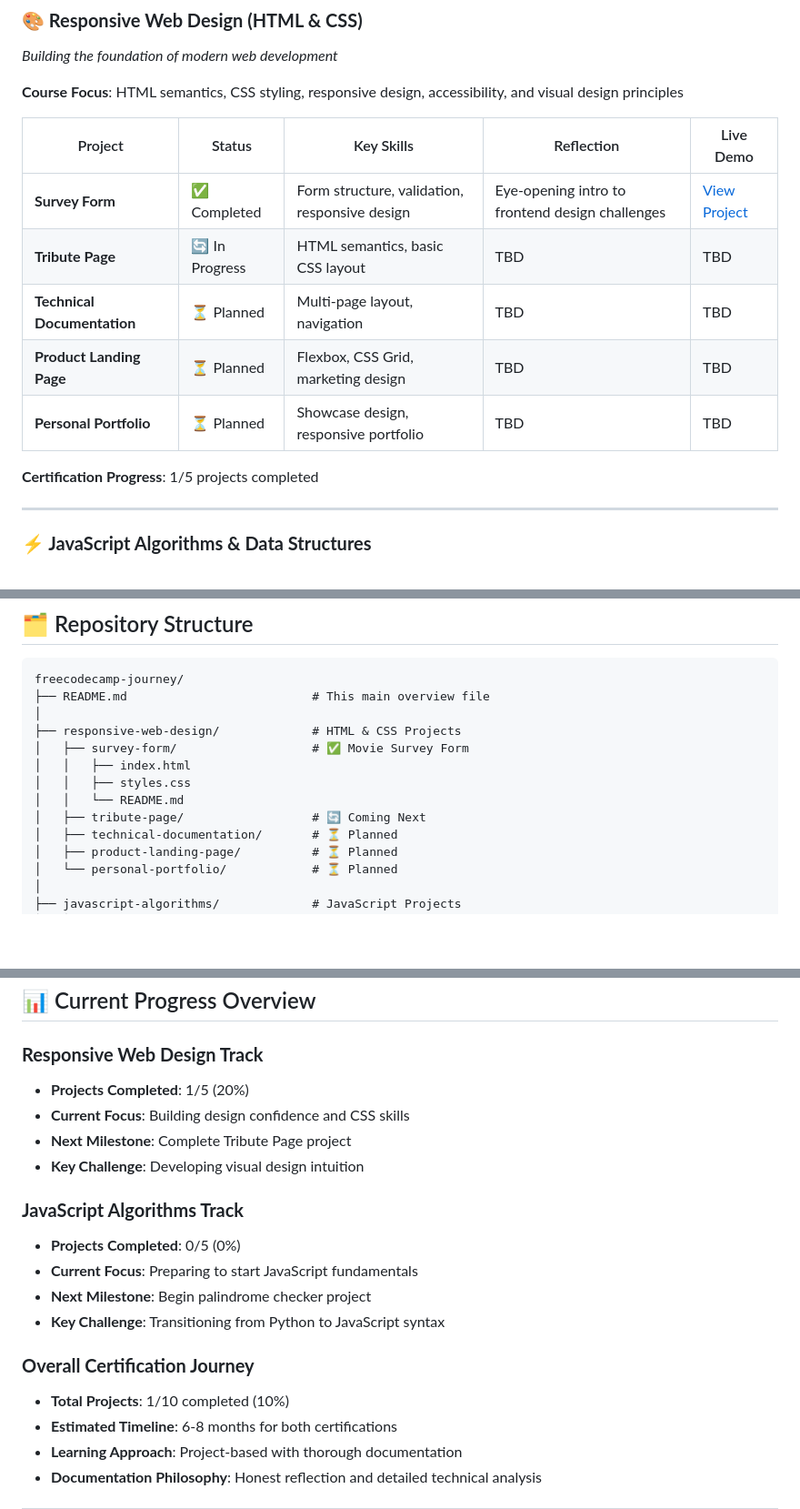
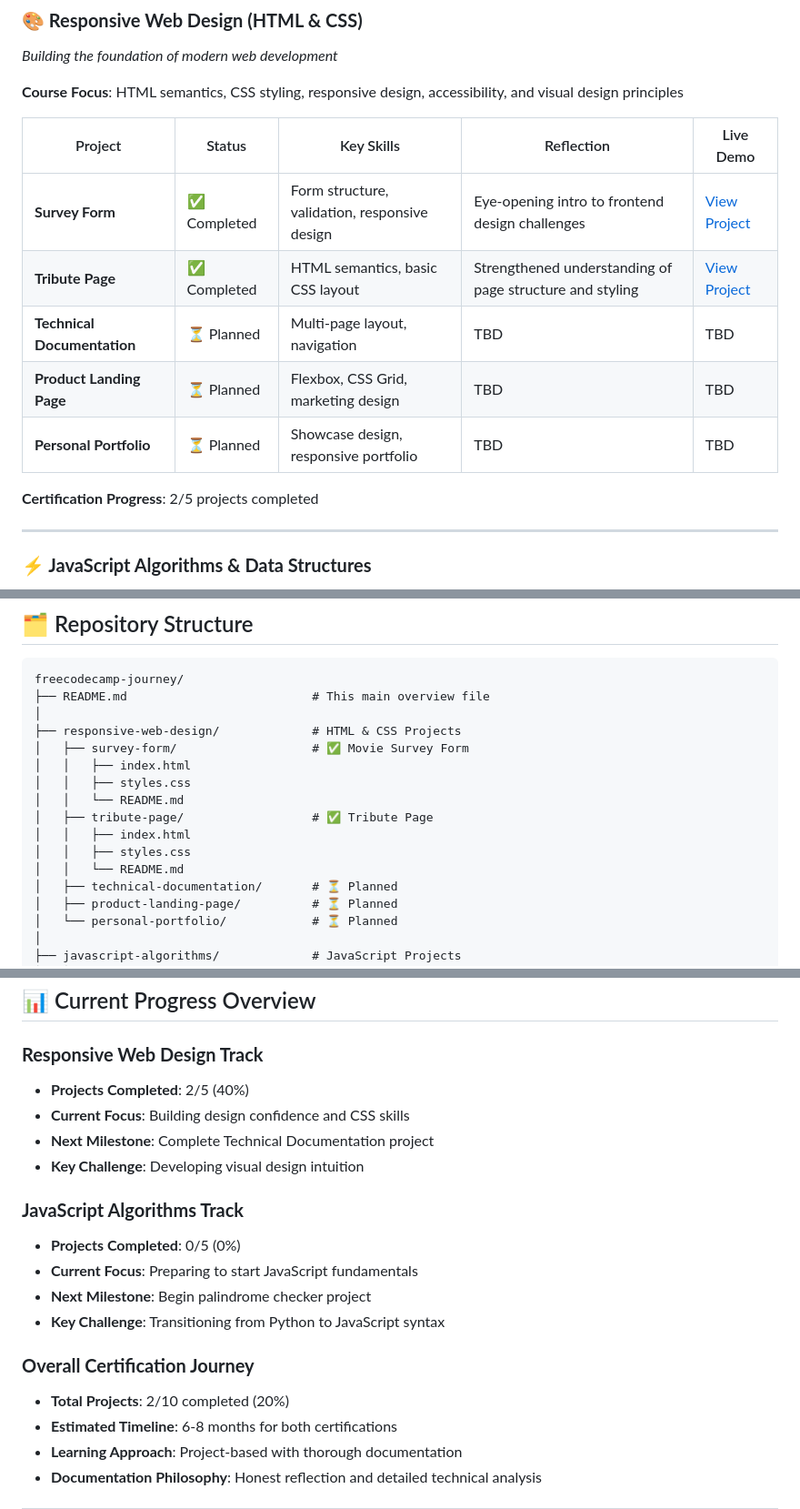
Before and after one commit to EsmerlynG/FreeCodeCampProjects, a Markdown page: README.md, 3 parts joined by grey strips. Shown at 91% size. Drawn GitHub-style; blank space fills up the shorter version.

```diff
--- a/README.md
+++ b/README.md
@@ -21,12 +21,12 @@ A comprehensive collection of projects and challenges from FreeCodeCamp's core c
 | Project | Status | Key Skills | Reflection | Live Demo |
 |---------|--------|------------|------------|-----------|
 | **Survey Form** | ✅ Completed | Form structure, validation, responsive design | Eye-opening intro to frontend design challenges | [View Project](https://esmerlyng.github.io/Build-a-Survey-Form/) |
-| **Tribute Page** | 🔄 In Progress | HTML semantics, basic CSS layout | TBD | TBD |
+| **Tribute Page** | ✅ Completed | HTML semantics, basic CSS layout | Strengthened understanding of page structure and styling | [View Project](https://esmerlyng.github.io/Tribute-Page/) |
 | **Technical Documentation** | ⏳ Planned | Multi-page layout, navigation | TBD | TBD |
 | **Product Landing Page** | ⏳ Planned | Flexbox, CSS Grid, marketing design | TBD | TBD |
 | **Personal Portfolio** | ⏳ Planned | Showcase design, responsive portfolio | TBD | TBD |
 
-**Certification Progress**: 1/5 projects completed
+**Certification Progress**: 2/5 projects completed
 
 ---
 
@@ -58,7 +58,10 @@ freecodecamp-journey/
 │   │   ├── index.html
 │   │   ├── styles.css
 │   │   └── README.md
-│   ├── tribute-page/                  # 🔄 Coming Next
+│   ├── tribute-page/                  # ✅ Tribute Page
+│   │   ├── index.html
+│   │   ├── styles.css
+│   │   └── README.md
 │   ├── technical-documentation/       # ⏳ Planned
 │   ├── product-landing-page/          # ⏳ Planned
 │   └── personal-portfolio/            # ⏳ Planned
@@ -99,9 +102,9 @@ freecodecamp-journey/
 ## 📊 Current Progress Overview
 
 ### **Responsive Web Design Track**
-- **Projects Completed**: 1/5 (20%)
+- **Projects Completed**: 2/5 (40%)
 - **Current Focus**: Building design confidence and CSS skills
-- **Next Milestone**: Complete Tribute Page project
+- **Next Milestone**: Complete Technical Documentation project
 - **Key Challenge**: Developing visual design intuition
 
 ### **JavaScript Algorithms Track**
@@ -111,7 +114,7 @@ freecodecamp-journey/
 - **Key Challenge**: Transitioning from Python to JavaScript syntax
 
 ### **Overall Certification Journey**
-- **Total Projects**: 1/10 completed (10%)
+- **Total Projects**: 2/10 completed (20%)
 - **Estimated Timeline**: 6-8 months for both certifications
 - **Learning Approach**: Project-based with thorough documentation
 - **Documentation Philosophy**: Honest reflection and detailed technical analysis
```
Also changed, not shown: other parts of README.md (+2 -2 lines).
